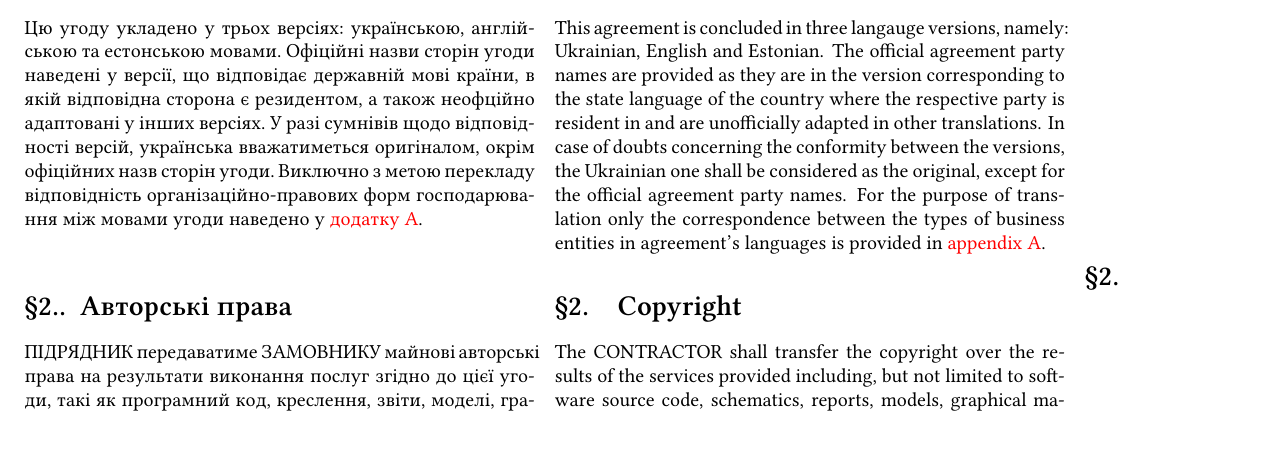
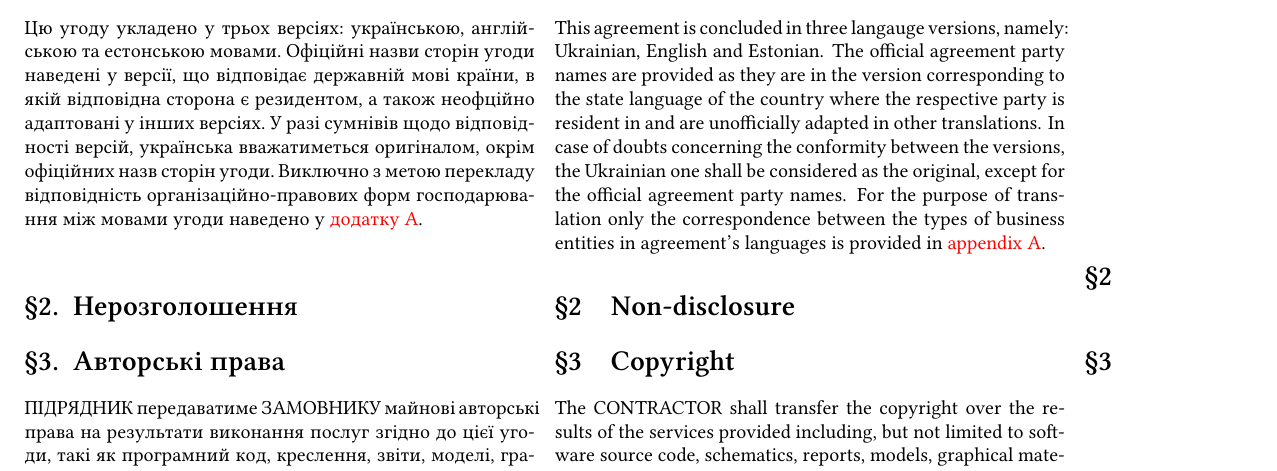
Before and after one commit to Ecognize/contracts, a LaTeX document (contract.tex): part of page 1 of 4, cut so that both start at the same text. Compiled offline with XeLaTeX; a missing font is replaced by an installed copy or a similar font.

Commit message:
NDA stub

```diff
--- a/contract.tex
+++ b/contract.tex
@@ -48,7 +48,7 @@
 % Same with section header
 \newcommand\clause[6]{\freetext{\section{#1}#4}{\section{#2}#5}{\section{#3}#6}}
 % Cute symbols
-\renewcommand\thesection{§\arabic{section}.}
+\renewcommand\thesection{§\arabic{section}}
 % Hyperlinks to Appendixes and sections
 \newcommand\smartref[2]{\hyperref[#1]{#2\ref{#1}}}
 
@@ -69,11 +69,18 @@
         {This agreement is concluded in three langauge versions, namely: Ukrainian, English and Estonian. The official agreement party names are provided as they are in the version corresponding to the state language of the country where the respective party is resident in and are unofficially adapted in other translations. In case of doubts concerning the conformity between the versions, the Ukrainian one shall be considered as the original, except for the official agreement party names. For the purpose of translation only the correspondence between the types of business entities in agreement's languages is provided in \smartref{app:correspondence}{appendix }.}
         {}
       \clause
+        {Нерозголошення}
+        {Non-disclosure}
+        {}
+        {\label{sec:nda}}
+        {}
+        {}
+      \clause
         {Авторські права}
         {Copyright}
         {}
-        {ПІДРЯДНИК передаватиме ЗАМОВНИКУ майнові авторські права на результати виконання послуг згідно до цієї угоди, такі як програмний код, креслення, звіти, моделі, графічні матеріали, дані досліджень, документація тощо, але не обмежуючись цим переліком. ПІДРЯДНИК втім матиме право вважатись автором цього матеріалу та використовувати його в цілях портфоліо, якщо це не суперечить \smartref{sec:nda}{§}. У випадку, якщо ПІДРЯДНИК виконує послуги на користь ТРЕТЬОЇ ОСОБИ від імені ЗАМОВНИКА, домовленість ЗАМОВНИКА та ТРЕТЬОЇ ОСОБИ щодо порядку передачі авторських прав матиме приорітет над положеннями цієї угоди.}
-        {The CONTRACTOR shall transfer the copyright over the results of the services provided including, but not limited to software source code, schematics, reports, models, graphical material, research data, documentation \emph{et cetera} to the CLIENT. The CONTRACTOR however shall be considered the author of the respective material and allowed to use it in the purposes of porfolio such act would contradcit \smartref{sec:nda}{§}. In cases when the CONTRACTOR provides the services to the THIRD PARTY on the CLIENT's behalf, the agreement on copyright transfer between the THIRD PARTY and the CLIENT would take priority over the provisions of this agreement.}
+        {ПІДРЯДНИК передаватиме ЗАМОВНИКУ майнові авторські права на результати виконання послуг згідно до цієї угоди, такі як програмний код, креслення, звіти, моделі, графічні матеріали, дані досліджень, документація тощо, але не обмежуючись цим переліком. ПІДРЯДНИК втім матиме право вважатись автором цього матеріалу та використовувати його в цілях портфоліо, якщо це не суперечить \smartref{sec:nda}{}. У випадку, якщо ПІДРЯДНИК виконує послуги на користь ТРЕТЬОЇ ОСОБИ від імені ЗАМОВНИКА, домовленість ЗАМОВНИКА та ТРЕТЬОЇ ОСОБИ щодо порядку передачі авторських прав матиме приорітет над положеннями цієї угоди.}
+        {The CONTRACTOR shall transfer the copyright over the results of the services provided including, but not limited to software source code, schematics, reports, models, graphical material, research data, documentation \emph{et cetera} to the CLIENT. The CONTRACTOR however shall be considered the author of the respective material and allowed to use it in the purposes of porfolio unless such act would contradcit \smartref{sec:nda}{}. In cases when the CONTRACTOR provides the services to the THIRD PARTY on the CLIENT's behalf, the agreement on copyright transfer between the THIRD PARTY and the CLIENT would take priority over the provisions of this agreement.}
         {}
     \end{paracol}
   \appendix
```
